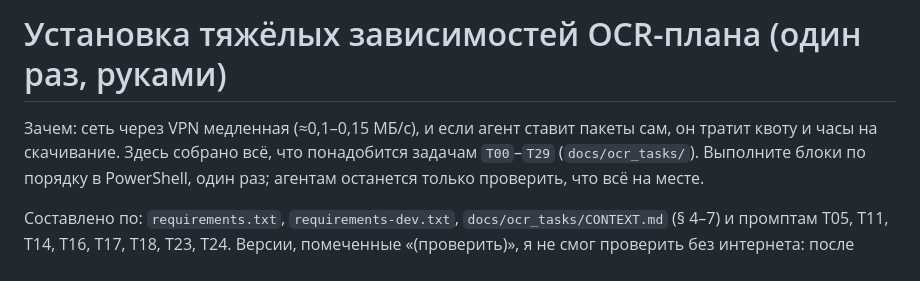
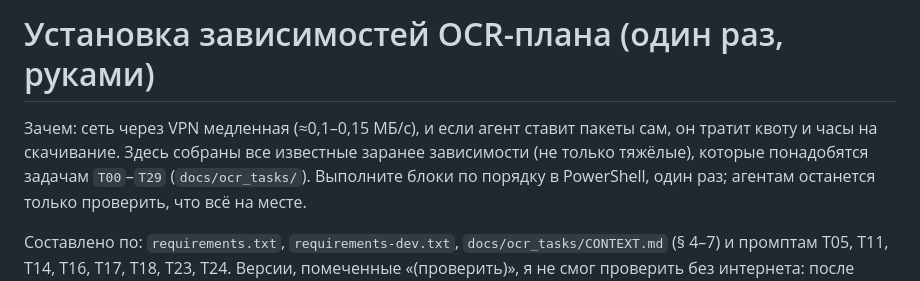
Before and after one commit to AntonYurkovskiy/doc_auto_handling, a Markdown page: SETUP_DEPS.md, the part around the change. GitHub-like rendering.

Commit message:
SETUP_DEPS.md: title covers all known dependencies
Co-Authored-By: Claude Sonnet 5.5 <noreply@anthropic.com>

```diff
--- a/SETUP_DEPS.md
+++ b/SETUP_DEPS.md
@@ -1,7 +1,7 @@
-# Установка тяжёлых зависимостей OCR-плана (один раз, руками)
+# Установка зависимостей OCR-плана (один раз, руками)
 
 Зачем: сеть через VPN медленная (≈0,1–0,15 МБ/с), и если агент ставит пакеты сам, он
-тратит квоту и часы на скачивание. Здесь собрано всё, что понадобится задачам `T00`–`T29`
+тратит квоту и часы на скачивание. Здесь собраны все известные заранее зависимости (не только тяжёлые), которые понадобятся задачам `T00`–`T29`
 (`docs/ocr_tasks/`). Выполните блоки по порядку в PowerShell, один раз; агентам
 останется только проверить, что всё на месте.
 
```
